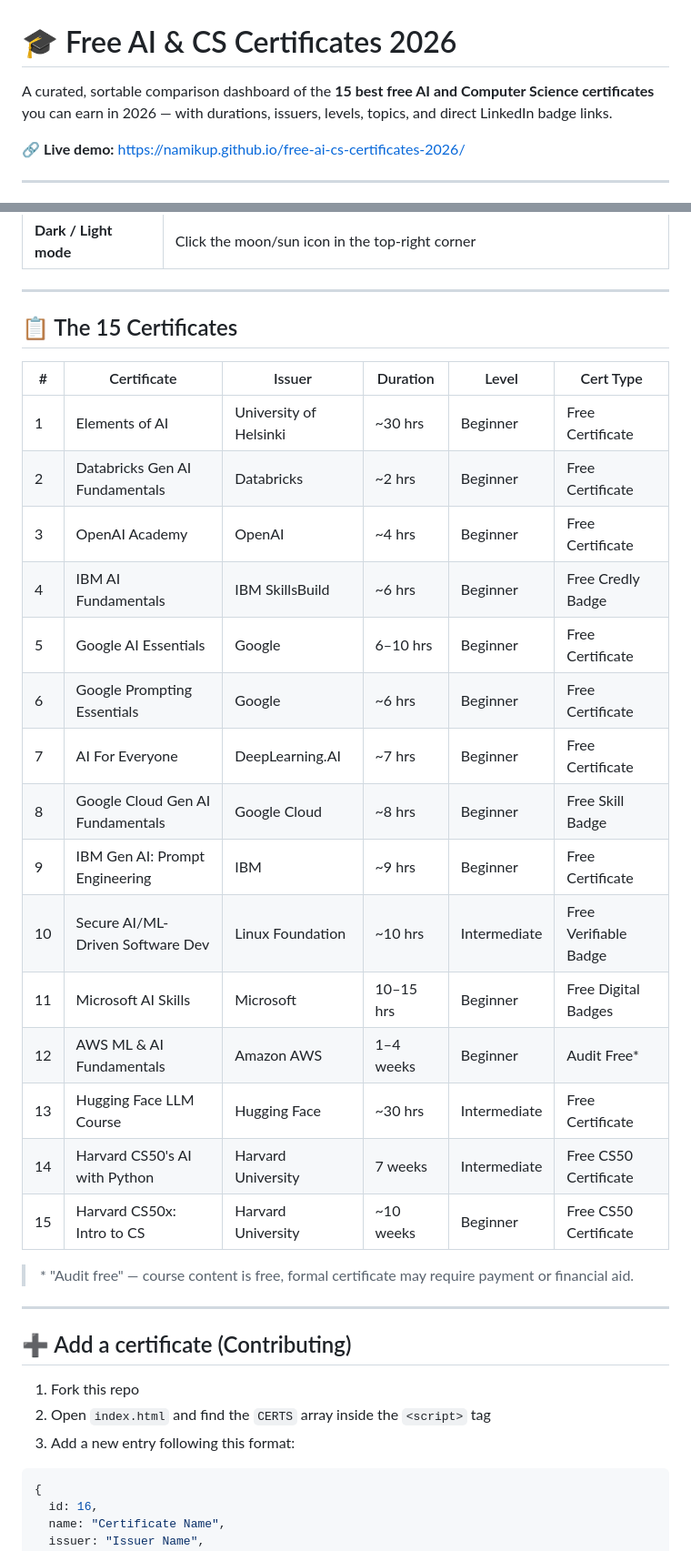
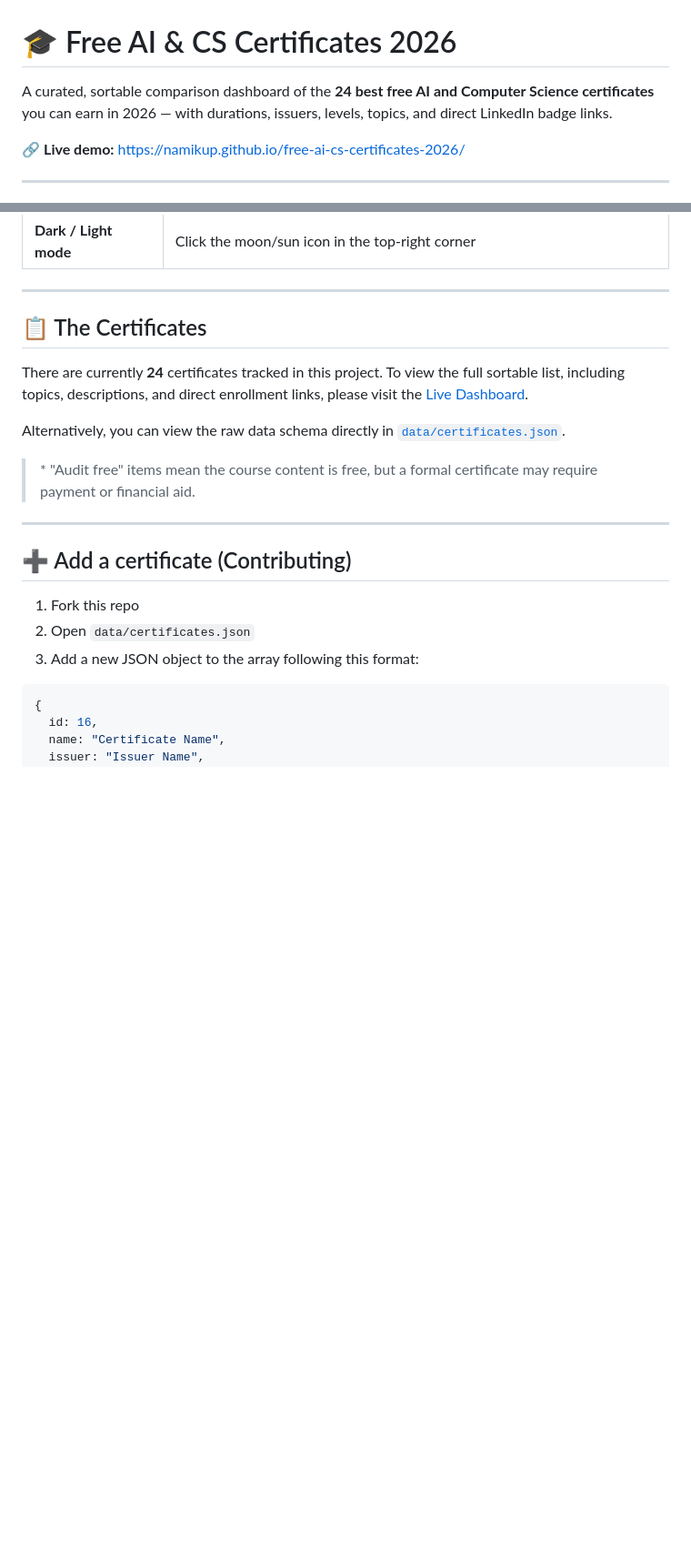
Before and after one commit to namikup/free-ai-cs-certificates-2026, a Markdown page: README.md, 2 parts joined by grey strips. Shown at 91% size. Drawn GitHub-style; blank space fills up the shorter version.

Commit message:
docs: update README and metadata for May 2026 data

````diff
--- a/README.md
+++ b/README.md
@@ -1,6 +1,6 @@
 # 🎓 Free AI & CS Certificates 2026
 
-A curated, sortable comparison dashboard of the **15 best free AI and Computer Science certificates** you can earn in 2026 — with durations, issuers, levels, topics, and direct LinkedIn badge links.
+A curated, sortable comparison dashboard of the **24 best free AI and Computer Science certificates** you can earn in 2026 — with durations, issuers, levels, topics, and direct LinkedIn badge links.
 
 🔗 **Live demo:** https://namikup.github.io/free-ai-cs-certificates-2026/
 
@@ -111,37 +111,24 @@ Your browser will open automatically at **http://127.0.0.1:5500**
 
 ---
 
-## 📋 The 15 Certificates
+## 📋 The Certificates
 
-| # | Certificate | Issuer | Duration | Level | Cert Type |
-|---|---|---|---|---|---|
-| 1 | Elements of AI | University of Helsinki | ~30 hrs | Beginner | Free Certificate |
-| 2 | Databricks Gen AI Fundamentals | Databricks | ~2 hrs | Beginner | Free Certificate |
-| 3 | OpenAI Academy | OpenAI | ~4 hrs | Beginner | Free Certificate |
-| 4 | IBM AI Fundamentals | IBM SkillsBuild | ~6 hrs | Beginner | Free Credly Badge |
-| 5 | Google AI Essentials | Google | 6–10 hrs | Beginner | Free Certificate |
-| 6 | Google Prompting Essentials | Google | ~6 hrs | Beginner | Free Certificate |
-| 7 | AI For Everyone | DeepLearning.AI | ~7 hrs | Beginner | Free Certificate |
-| 8 | Google Cloud Gen AI Fundamentals | Google Cloud | ~8 hrs | Beginner | Free Skill Badge |
-| 9 | IBM Gen AI: Prompt Engineering | IBM | ~9 hrs | Beginner | Free Certificate |
-| 10 | Secure AI/ML-Driven Software Dev | Linux Foundation | ~10 hrs | Intermediate | Free Verifiable Badge |
-| 11 | Microsoft AI Skills | Microsoft | 10–15 hrs | Beginner | Free Digital Badges |
-| 12 | AWS ML & AI Fundamentals | Amazon AWS | 1–4 weeks | Beginner | Audit Free* |
-| 13 | Hugging Face LLM Course | Hugging Face | ~30 hrs | Intermediate | Free Certificate |
-| 14 | Harvard CS50's AI with Python | Harvard University | 7 weeks | Intermediate | Free CS50 Certificate |
-| 15 | Harvard CS50x: Intro to CS | Harvard University | ~10 weeks | Beginner | Free CS50 Certificate |
+There are currently **24** certificates tracked in this project.
+To view the full sortable list, including topics, descriptions, and direct enrollment links, please visit the [Live Dashboard](https://namikup.github.io/free-ai-cs-certificates-2026/).
 
-> \* "Audit free" — course content is free, formal certificate may require payment or financial aid.
+Alternatively, you can view the raw data schema directly in [`data/certificates.json`](data/certificates.json).
+
+> \* "Audit free" items mean the course content is free, but a formal certificate may require payment or financial aid.
 
 ---
 
 ## ➕ Add a certificate (Contributing)
 
 1. Fork this repo
-2. Open `index.html` and find the `CERTS` array inside the `<script>` tag
-3. Add a new entry following this format:
+2. Open `data/certificates.json`
+3. Add a new JSON object to the array following this format:
 
-```js
+```json
 {
   id: 16,
   name: "Certificate Name",
````
Also changed, not shown: other parts of README.md (+24 -3 lines).
